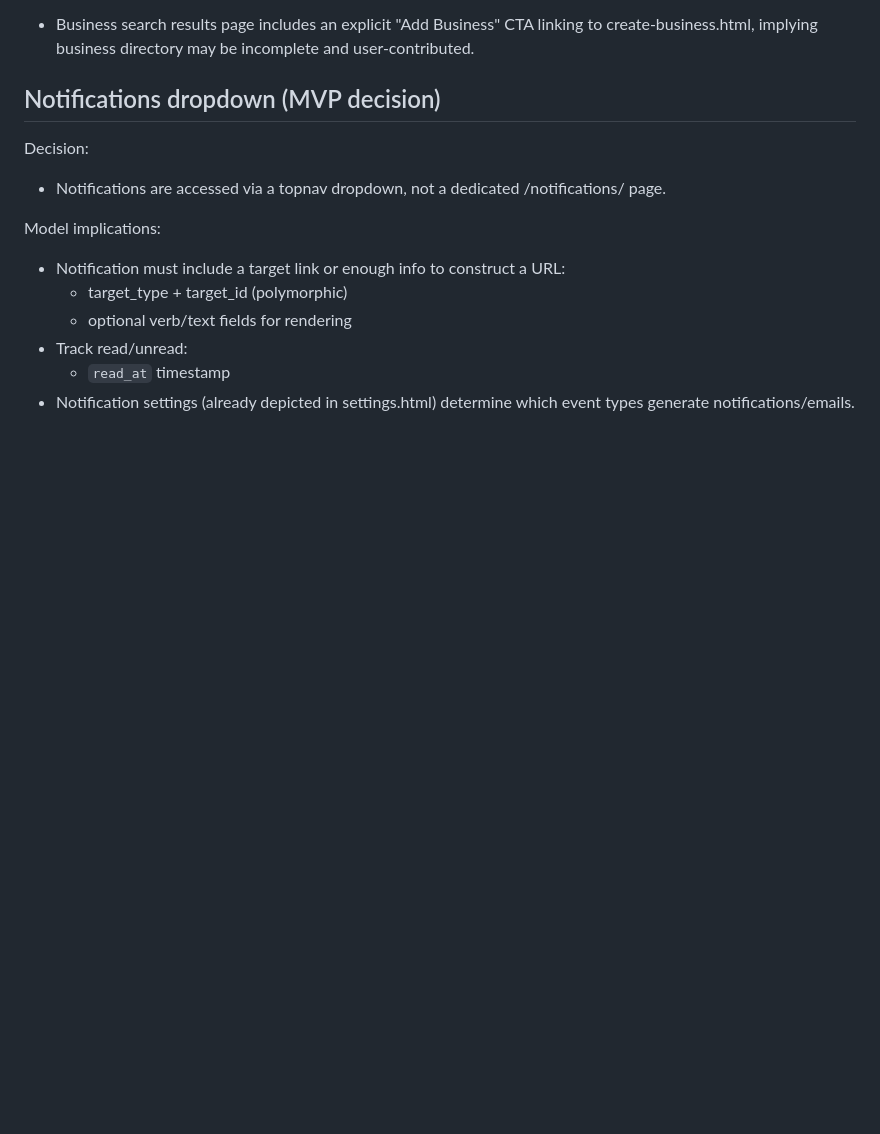
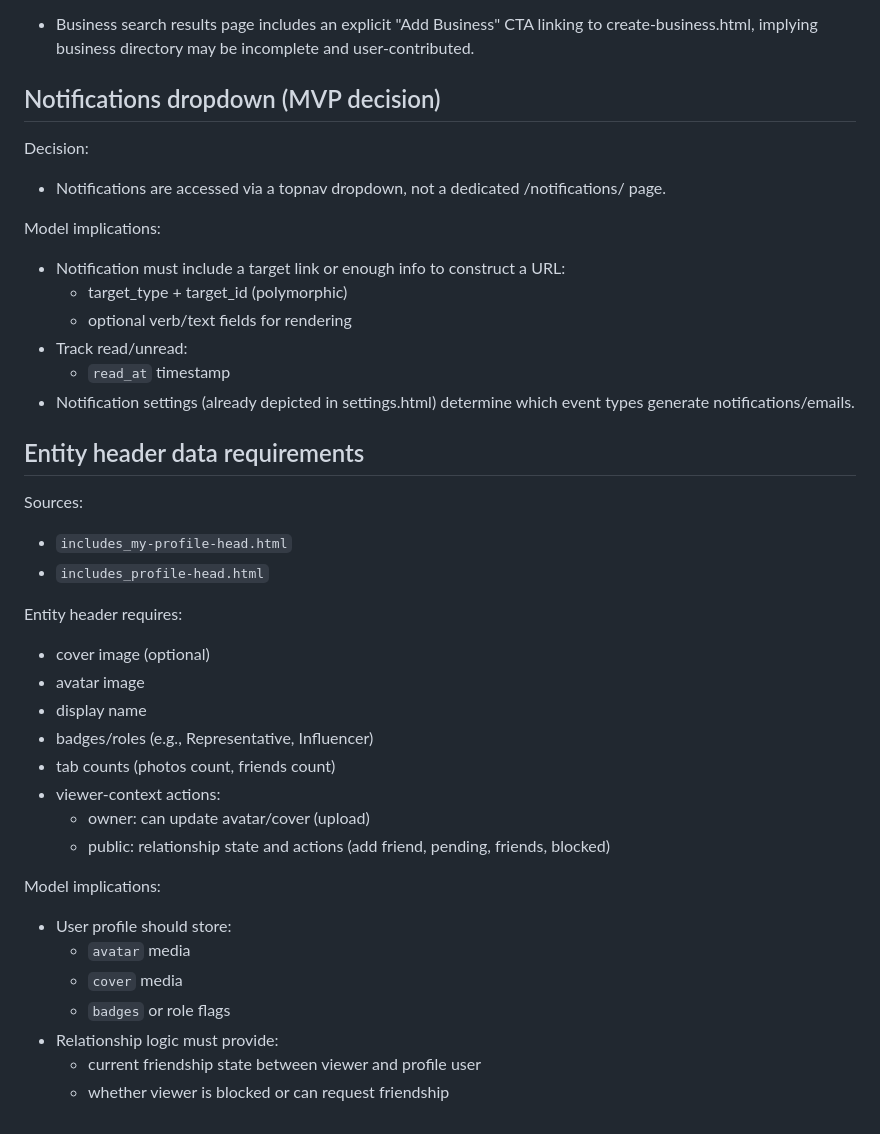
Before and after one commit to stillagorilla/heypage, a Markdown page: docs/DATA_MODEL_NOTES.md, the part around the change. GitHub-like rendering; blank space fills up the shorter version.

```diff
--- a/docs/DATA_MODEL_NOTES.md
+++ b/docs/DATA_MODEL_NOTES.md
@@ -631,3 +631,28 @@ Model implications:
 - Track read/unread:
   - `read_at` timestamp
 - Notification settings (already depicted in settings.html) determine which event types generate notifications/emails.
+
+## Entity header data requirements
+
+Sources:
+- `includes_my-profile-head.html`
+- `includes_profile-head.html`
+
+Entity header requires:
+- cover image (optional)
+- avatar image
+- display name
+- badges/roles (e.g., Representative, Influencer)
+- tab counts (photos count, friends count)
+- viewer-context actions:
+  - owner: can update avatar/cover (upload)
+  - public: relationship state and actions (add friend, pending, friends, blocked)
+
+Model implications:
+- User profile should store:
+  - `avatar` media
+  - `cover` media
+  - `badges` or role flags
+- Relationship logic must provide:
+  - current friendship state between viewer and profile user
+  - whether viewer is blocked or can request friendship
```
